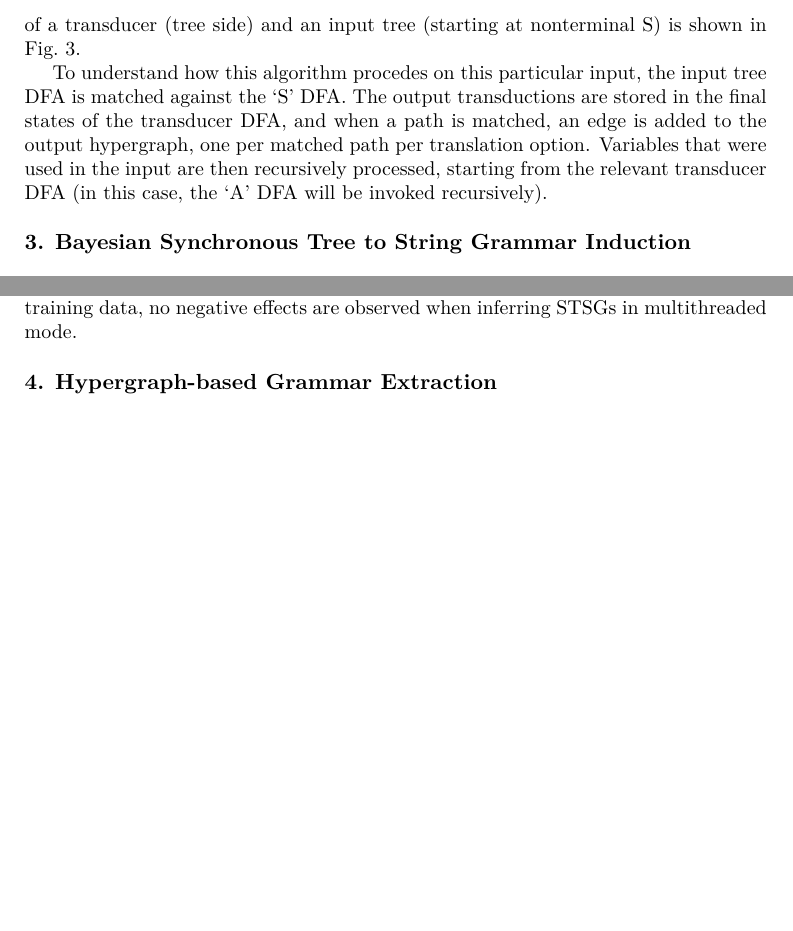
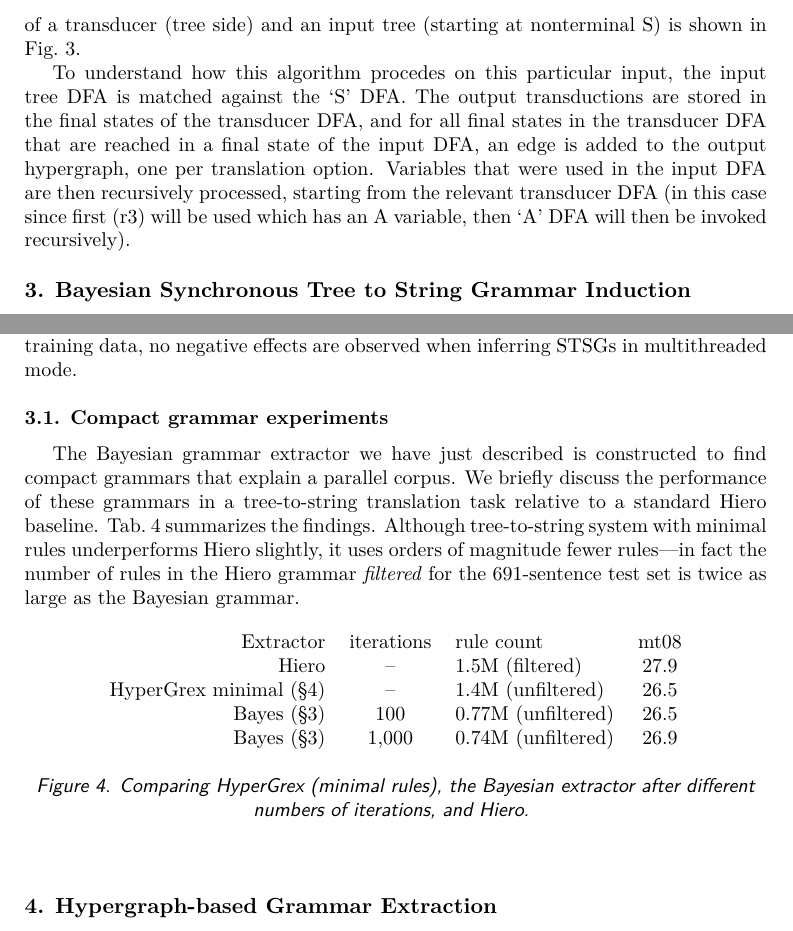
Before and after one commit to armatthews/HyperGrex, a LaTeX document (mtm2014/mtm2014.tex): two parts of pages 4 and 6 of 11, joined at a grey line, cut so that both start at the same text, the shorter picture padded with empty space. Compiled offline with XeLaTeX; a LaTeX package or settings file that is missing is left out.

Commit message:
chris edits

```diff
--- a/mtm2014/mtm2014.tex
+++ b/mtm2014/mtm2014.tex
@@ -171,7 +171,7 @@ The construction of the hypergraph takes place by composing the input tree with
 \caption{\label{fig:det}DFA representation of a tree transducer (above) and an input tree (middle). This transducer will transduce the input tree to the hypergraph (below) yielding a single string \emph{x y z}, using rules (r1) and (r3). Red octagons are closing parentheses.}
 \end{figure}
 
-To understand how this algorithm procedes on this particular input, the input tree DFA is matched against the `S' DFA. The output transductions are stored in the final states of the transducer DFA, and when a path is matched, an edge is added to the output hypergraph, one per matched path per translation option. Variables that were used in the input are then recursively processed, starting from the relevant transducer DFA (in this case, the `A' DFA will be invoked recursively).
+To understand how this algorithm procedes on this particular input, the input tree DFA is matched against the `S' DFA. The output transductions are stored in the final states of the transducer DFA, and for all final states in the transducer DFA that are reached in a final state of the input DFA, an edge is added to the output hypergraph, one per translation option. Variables that were used in the input DFA are then recursively processed, starting from the relevant transducer DFA (in this case since first (r3) will be used which has an A variable, then `A' DFA will then be invoked recursively).
 
 \section{Bayesian Synchronous Tree to String Grammar Induction}
 \label{sec:bayes}
@@ -202,6 +202,22 @@ The remaining input arguments (hyperparameters, rule restrictions, etc.) are ini
 /github
 
 Our tool leverages the benefits of a multithreaded environment to speed up grammar induction. At every sampler iteration, each training sentence is dynamically allocated to one of the available threads. In our implementation, we use a hash-based implementation of a Chinese Restaurant Process (CRP) \citep{Teh2010} to efficiently compute the rule probabilities given by \autoref{eq:sampling}. The data structure is updated whenever one of the \texttt{expand} or \texttt{swap} operators is applied. To lock this data structure with every update would completely cancel the effect of parallelization, as all the basic operations performed by the sampler are dependent on the CRP. Instead, we distribute a copy of the CRP on every thread and synchronize the data structures at the end of each iteration. Although the CRPs diverge during an iteration through the training data, no negative effects are observed when inferring STSGs in multithreaded mode.
+
+\subsection{Compact grammar experiments}
+The Bayesian grammar extractor we have just described is constructed to find compact grammars that explain a parallel corpus. We briefly discuss the performance of these grammars in a tree-to-string translation task relative to a standard Hiero baseline. Tab.~\ref{bleuresults_worm} summarizes the findings. Although tree-to-string system with minimal rules underperforms Hiero slightly, it uses orders of magnitude fewer rules---in fact the number of rules in the Hiero grammar \emph{filtered} for the 691-sentence test set is twice as large as the Bayesian grammar.
+
+\begin{figure}[ht!]
+\centering
+\begin{tabular}{r c l c}
+Extractor & iterations & rule count & mt08 \\
+Hiero & -- & 1.5M (filtered) & 27.9 \\
+HyperGrex minimal (\S\ref{sec:hypergrex}) & -- & 1.4M (unfiltered) & 26.5 \\
+Bayes (\S\ref{sec:bayes}) & 100 & 0.77M (unfiltered) & 26.5 \\
+Bayes (\S\ref{sec:bayes}) & 1,000 & 0.74M (unfiltered) & 26.9 \\
+\end{tabular}
+\caption{Comparing HyperGrex (minimal rules), the Bayesian extractor after different numbers of iterations, and Hiero.
+\label{bleuresults_worm}}
+\end{figure}
 
 \section{Hypergraph-based Grammar Extraction}
 \label{sec:hypergrex}
```
Also changed, not shown: mtm2014/mtm2014.tex (4 more changed lines).
